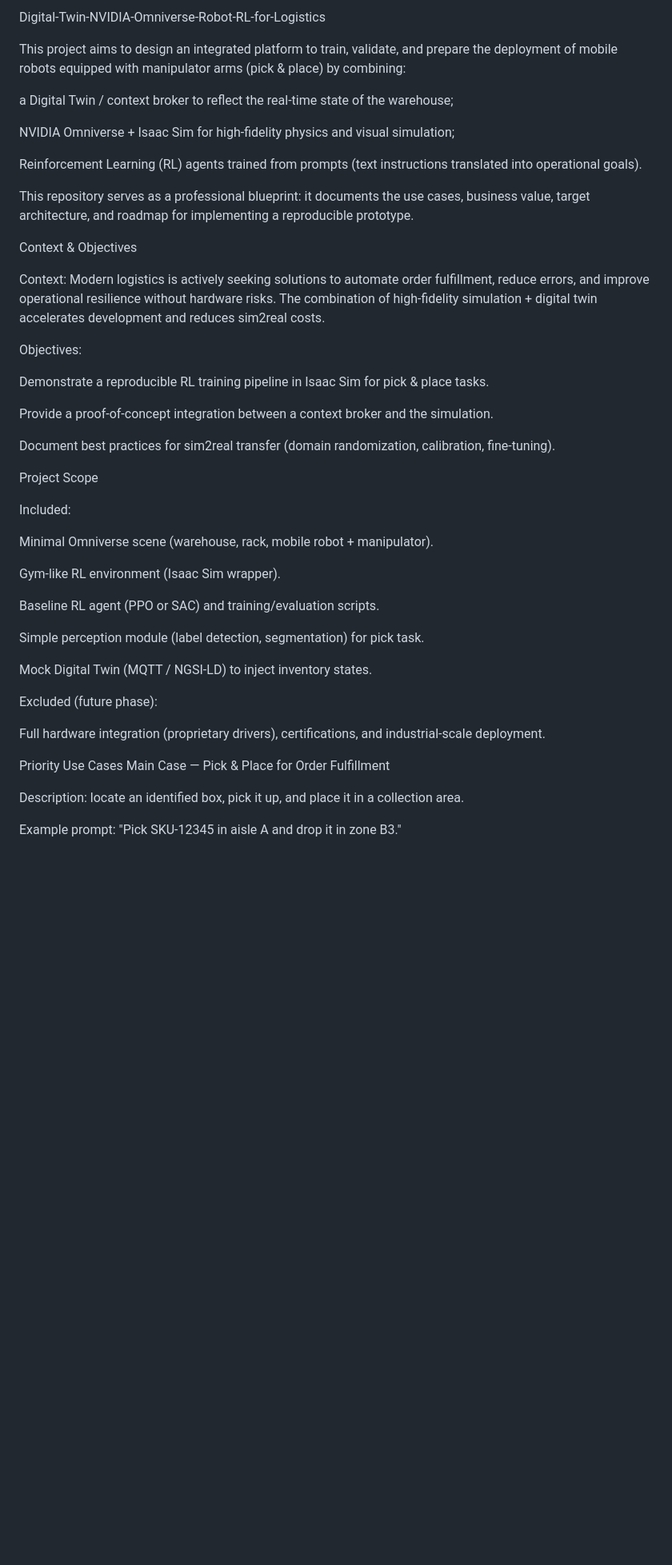
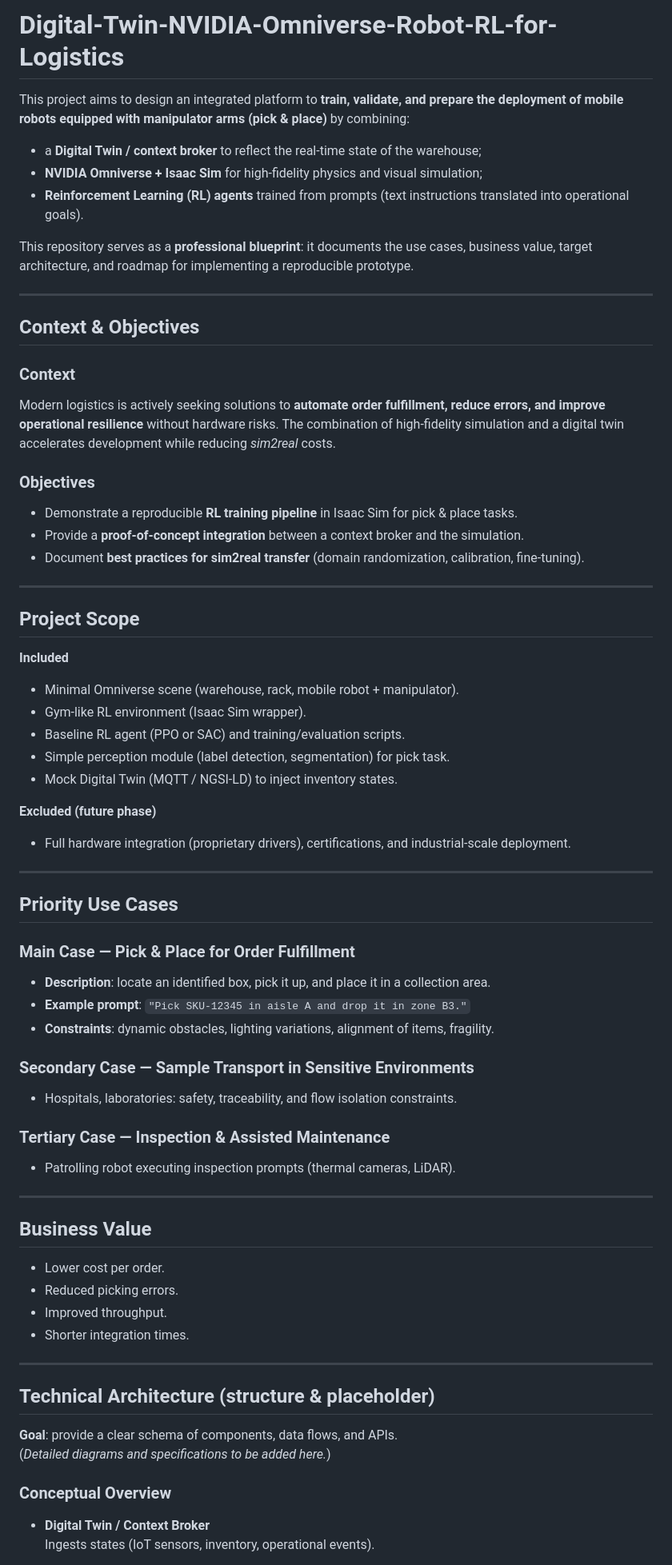
Before and after one commit to fedih/Digital-Twin-NVIDIA-Omniverse-Robot-RL-pour-logistique, a Markdown page: README.md, the part around the change printed below. Shown: that part at 80% size. Rendered like a GitHub page; blank space fills up the shorter version.

```diff
--- a/README.md
+++ b/README.md
@@ -1,49 +1,71 @@
-Digital-Twin-NVIDIA-Omniverse-Robot-RL-for-Logistics
+# Digital-Twin-NVIDIA-Omniverse-Robot-RL-for-Logistics
 
-This project aims to design an integrated platform to train, validate, and prepare the deployment of mobile robots equipped with manipulator arms (pick & place) by combining:
+This project aims to design an integrated platform to **train, validate, and prepare the deployment of mobile robots equipped with manipulator arms (pick & place)** by combining:
 
-a Digital Twin / context broker to reflect the real-time state of the warehouse;
+- a **Digital Twin / context broker** to reflect the real-time state of the warehouse;
+- **NVIDIA Omniverse + Isaac Sim** for high-fidelity physics and visual simulation;
+- **Reinforcement Learning (RL) agents** trained from prompts (text instructions translated into operational goals).
 
-NVIDIA Omniverse + Isaac Sim for high-fidelity physics and visual simulation;
+This repository serves as a **professional blueprint**: it documents the use cases, business value, target architecture, and roadmap for implementing a reproducible prototype.
 
-Reinforcement Learning (RL) agents trained from prompts (text instructions translated into operational goals).
+---
 
-This repository serves as a professional blueprint: it documents the use cases, business value, target architecture, and roadmap for implementing a reproducible prototype.
+## Context & Objectives
 
-Context & Objectives
+### Context
+Modern logistics is actively seeking solutions to **automate order fulfillment, reduce errors, and improve operational resilience** without hardware risks. The combination of high-fidelity simulation and a digital twin accelerates development while reducing *sim2real* costs.
 
-Context: Modern logistics is actively seeking solutions to automate order fulfillment, reduce errors, and improve operational resilience without hardware risks. The combination of high-fidelity simulation + digital twin accelerates development and reduces sim2real costs.
+### Objectives
+- Demonstrate a reproducible **RL training pipeline** in Isaac Sim for pick & place tasks.
+- Provide a **proof-of-concept integration** between a context broker and the simulation.
+- Document **best practices for sim2real transfer** (domain randomization, calibration, fine-tuning).
 
-Objectives:
+---
 
-Demonstrate a reproducible RL training pipeline in Isaac Sim for pick & place tasks.
+## Project Scope
 
-Provide a proof-of-concept integration between a context broker and the simulation.
+**Included**
+- Minimal Omniverse scene (warehouse, rack, mobile robot + manipulator).
+- Gym-like RL environment (Isaac Sim wrapper).
+- Baseline RL agent (PPO or SAC) and training/evaluation scripts.
+- Simple perception module (label detection, segmentation) for pick task.
+- Mock Digital Twin (MQTT / NGSI-LD) to inject inventory states.
 
-Document best practices for sim2real transfer (domain randomization, calibration, fine-tuning).
+**Excluded (future phase)**
+- Full hardware integration (proprietary drivers), certifications, and industrial-scale deployment.
 
-Project Scope
+---
 
-Included:
+## Priority Use Cases
 
-Minimal Omniverse scene (warehouse, rack, mobile robot + manipulator).
+### Main Case — Pick & Place for Order Fulfillment
+- **Description**: locate an identified box, pick it up, and place it in a collection area.
+- **Example prompt**: `"Pick SKU-12345 in aisle A and drop it in zone B3."`
+- **Constraints**: dynamic obstacles, lighting variations, alignment of items, fragility.
 
-Gym-like RL environment (Isaac Sim wrapper).
+### Secondary Case — Sample Transport in Sensitive Environments
+- Hospitals, laboratories: safety, traceability, and flow isolation constraints.
 
-Baseline RL agent (PPO or SAC) and training/evaluation scripts.
+### Tertiary Case — Inspection & Assisted Maintenance
+- Patrolling robot executing inspection prompts (thermal cameras, LiDAR).
 
-Simple perception module (label detection, segmentation) for pick task.
+---
 
-Mock Digital Twin (MQTT / NGSI-LD) to inject inventory states.
+## Business Value
 
-Excluded (future phase):
+- Lower cost per order.
+- Reduced picking errors.
+- Improved throughput.
+- Shorter integration times.
 
-Full hardware integration (proprietary drivers), certifications, and industrial-scale deployment.
+---
 
-Priority Use Cases
-Main Case — Pick & Place for Order Fulfillment
+## Technical Architecture (structure & placeholder)
 
-Description: locate an identified box, pick it up, and place it in a collection area.
+**Goal**: provide a clear schema of components, data flows, and APIs.
+(*Detailed diagrams and specifications to be added here.*)
 
-Example prompt: "Pick SKU-12345 in aisle A and drop it in zone B3."
+### Conceptual Overview
+- **Digital Twin / Context Broker**
+  Ingests states (IoT sensors, inventory, operational events).
 
```
Also changed, not shown: other parts of README.md (+16 -34 lines).
